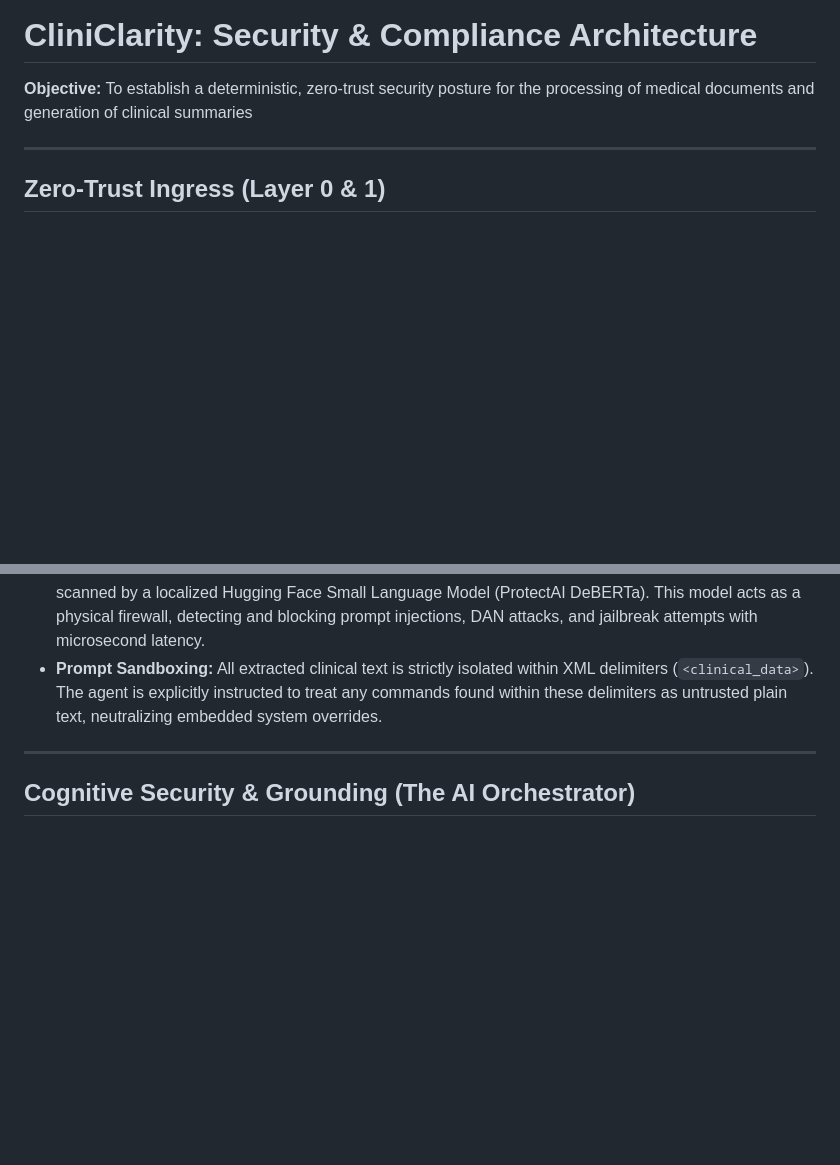
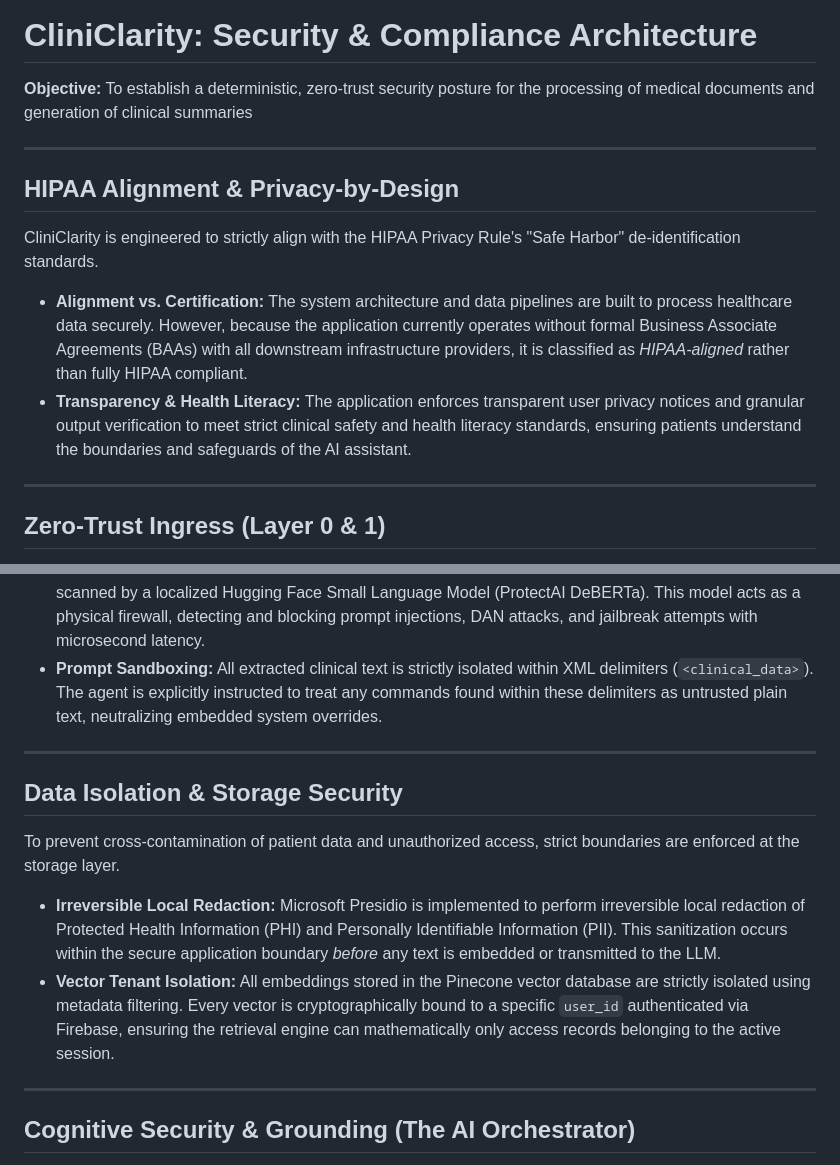
Before and after one commit to ramsundharVenkadesan/CliniClarity, a Markdown page: docs/Compliance.md, 2 parts joined by grey strips. Drawn GitHub-style; blank space fills up the shorter version.

```diff
--- a/docs/Compliance.md
+++ b/docs/Compliance.md
@@ -1,5 +1,12 @@
 # CliniClarity: Security & Compliance Architecture
 **Objective:** To establish a deterministic, zero-trust security posture for the processing of medical documents and generation of clinical summaries
+
+---
+
+## HIPAA Alignment & Privacy-by-Design
+CliniClarity is engineered to strictly align with the HIPAA Privacy Rule's "Safe Harbor" de-identification standards.
+* **Alignment vs. Certification:** The system architecture and data pipelines are built to process healthcare data securely. However, because the application currently operates without formal Business Associate Agreements (BAAs) with all downstream infrastructure providers, it is classified as *HIPAA-aligned* rather than fully HIPAA compliant.
+* **Transparency & Health Literacy:** The application enforces transparent user privacy notices and granular output verification to meet strict clinical safety and health literacy standards, ensuring patients understand the boundaries and safeguards of the AI assistant.
 
 ---
 
@@ -8,6 +15,13 @@ CliniClarity operates under the assumption that all user input is potentially ho
 * **The Medical Gatekeeper (Tier 0):** A two-stage validation process blocks non-clinical data. A fast heuristic scan checks for medical markers, followed by a lightweight LLM validation. If a user uploads a non-medical document (e.g., a recipe or malicious script), the stream is gracefully terminated, preventing vector database pollution and API waste.
 * **Local Adversarial Defense (Tier 1):** Before the LangChain orchestrator receives the document, the text is scanned by a localized Hugging Face Small Language Model (ProtectAI DeBERTa). This model acts as a physical firewall, detecting and blocking prompt injections, DAN attacks, and jailbreak attempts with microsecond latency.
 * **Prompt Sandboxing:** All extracted clinical text is strictly isolated within XML delimiters (`<clinical_data>`). The agent is explicitly instructed to treat any commands found within these delimiters as untrusted plain text, neutralizing embedded system overrides.
+
+---
+
+## Data Isolation & Storage Security
+To prevent cross-contamination of patient data and unauthorized access, strict boundaries are enforced at the storage layer.
+* **Irreversible Local Redaction:** Microsoft Presidio is implemented to perform irreversible local redaction of Protected Health Information (PHI) and Personally Identifiable Information (PII). This sanitization occurs within the secure application boundary *before* any text is embedded or transmitted to the LLM.
+* **Vector Tenant Isolation:** All embeddings stored in the Pinecone vector database are strictly isolated using metadata filtering. Every vector is cryptographically bound to a specific `user_id` authenticated via Firebase, ensuring the retrieval engine can mathematically only access records belonging to the active session.
 
 ---
 
```
Also changed, not shown: other parts of docs/Compliance.md (+2 -0 lines).
